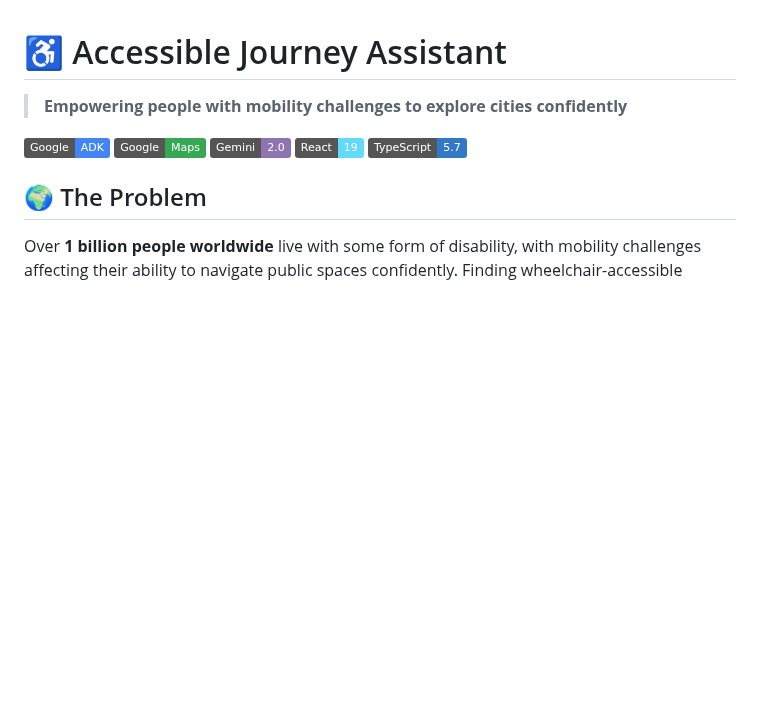
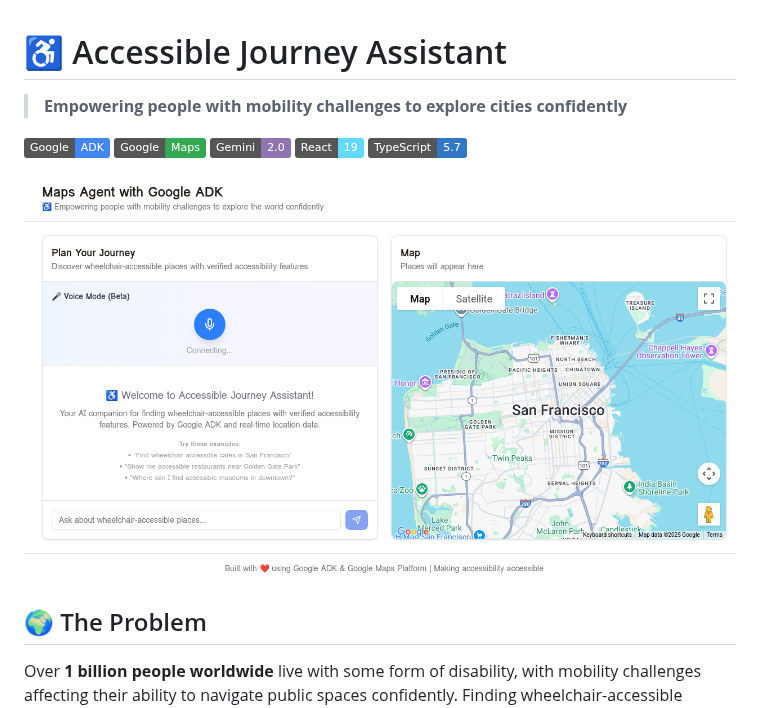
Before and after one commit to MakotoUwu/Google_hackathon_agent_007, a Markdown page: README.md, the part around the change. Drawn GitHub-style; pictures changed too: docs/screenshot.png (added); badges without logos; blank space fills up the shorter version.

Commit message:
docs: Add website screenshot to README

```diff
--- a/README.md
+++ b/README.md
@@ -7,6 +7,8 @@
 [![Gemini 2.0](https://img.shields.io/badge/Gemini-2.0-8E75B2?logo=google&logoColor=white)](https://deepmind.google/technologies/gemini/)
 [![Built with React](https://img.shields.io/badge/React-19-61DAFB?logo=react&logoColor=white)](https://react.dev)
 [![TypeScript](https://img.shields.io/badge/TypeScript-5.7-3178C6?logo=typescript&logoColor=white)](https://www.typescriptlang.org/)
+
+![Accessible Journey Assistant Screenshot](docs/screenshot.png)
 
 ## 🌍 The Problem
 
```
